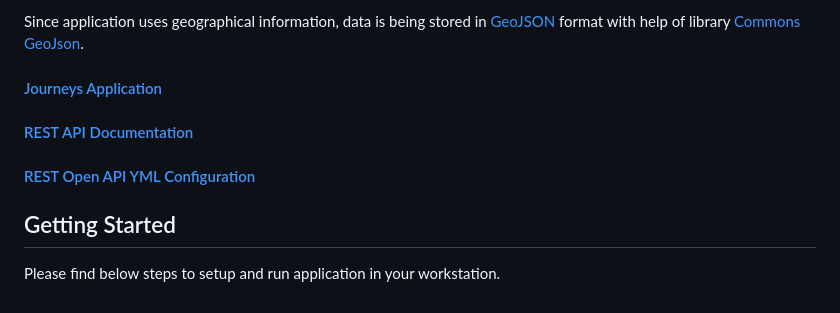
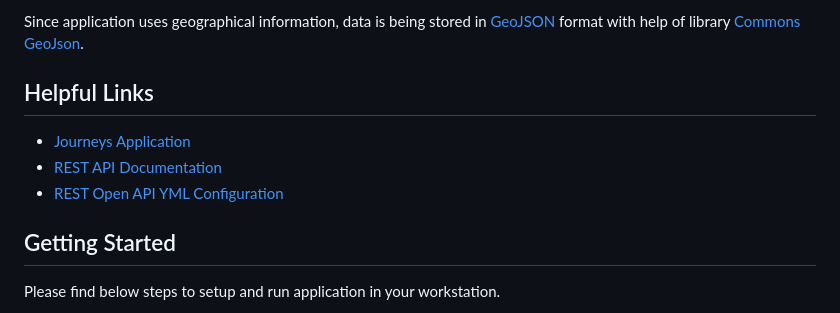
Before and after one commit to nramc/journey-api, a Markdown page: README.md, the part around the change printed below. Drawn GitHub-style.

Commit message:
doc: README.md updated with all information what we have now

```diff
--- a/README.md
+++ b/README.md
@@ -15,9 +16,10 @@ The Service use [MongoDB Atlas](https://www.mongodb.com/products/platform/atlas-
 
 Since application uses geographical information, data is being stored in [GeoJSON](https://datatracker.ietf.org/doc/html/rfc7946) format with help of library [Commons GeoJson](https://github.com/nramc/commons).
 
-#### [Journeys Application](https://nramc.github.io/journeys/)
-#### [REST API Documentation](https://journey-api-nxm5.onrender.com/doc/swagger-ui.html)
-#### [REST Open API YML Configuration](https://journey-api-nxm5.onrender.com/doc/openapi)
+## Helpful Links
+- [Journeys Application](https://nramc.github.io/journeys/)
+- [REST API Documentation](https://journey-api-nxm5.onrender.com/doc/swagger-ui.html)
+- [REST Open API YML Configuration](https://journey-api-nxm5.onrender.com/doc/openapi)
 
 ## Getting Started
 Please find below steps to setup and run application in your workstation.
```
Also changed, not shown: other parts of README.md (+4 -3 lines).
